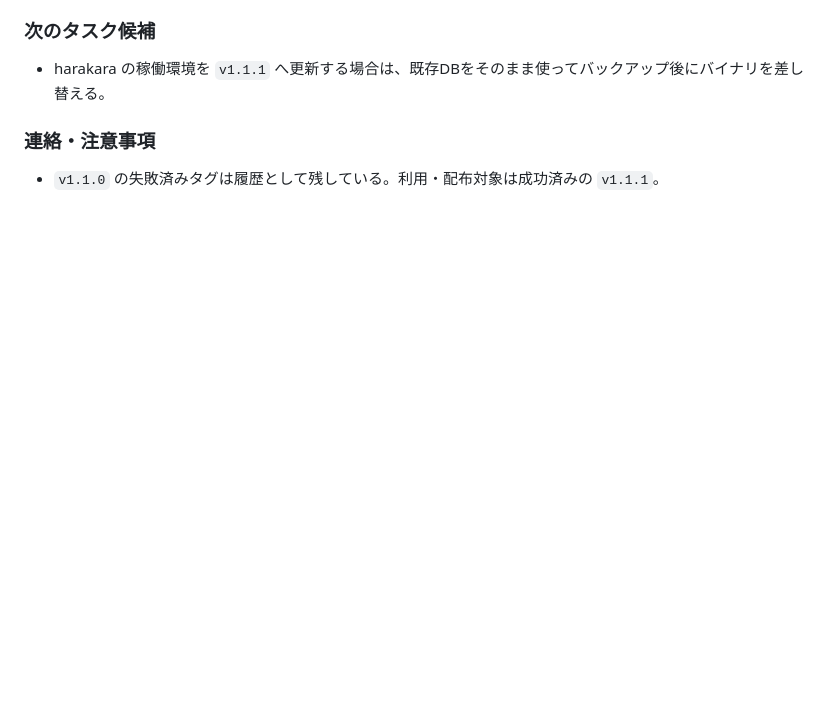
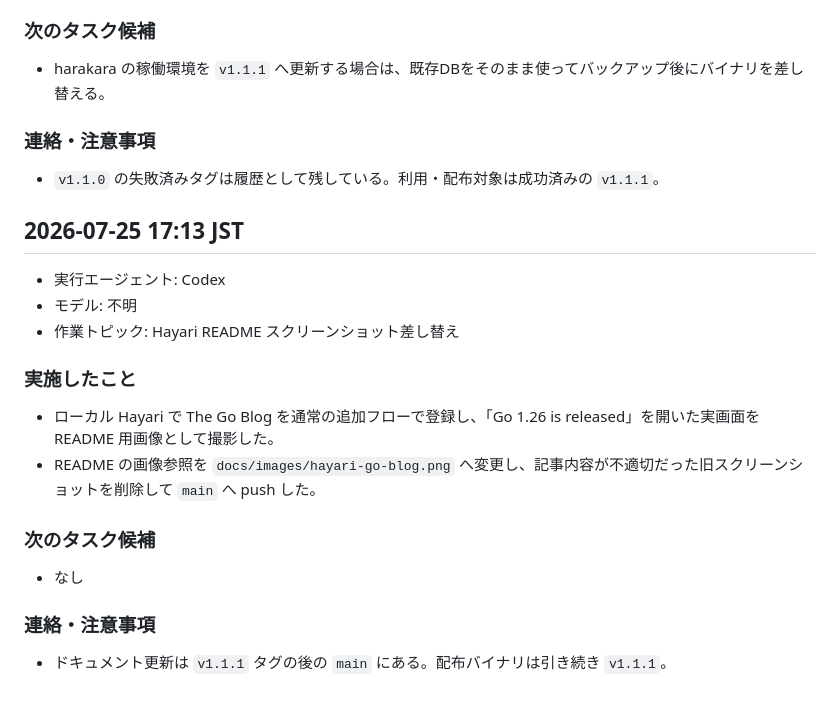
Before and after one commit to HarakaraSite/hayari, a Markdown page: .handoff/handoff.md, the part around the change. Drawn GitHub-style; blank space fills up the shorter version.

Commit message:
docs: record screenshot update

```diff
--- a/.handoff/handoff.md
+++ b/.handoff/handoff.md
@@ -454,3 +454,19 @@
 
 ### 連絡・注意事項
 - `v1.1.0` の失敗済みタグは履歴として残している。利用・配布対象は成功済みの `v1.1.1`。
+
+## 2026-07-25 17:13 JST
+
+- 実行エージェント: Codex
+- モデル: 不明
+- 作業トピック: Hayari README スクリーンショット差し替え
+
+### 実施したこと
+- ローカル Hayari で The Go Blog を通常の追加フローで登録し、「Go 1.26 is released」を開いた実画面を README 用画像として撮影した。
+- README の画像参照を `docs/images/hayari-go-blog.png` へ変更し、記事内容が不適切だった旧スクリーンショットを削除して `main` へ push した。
+
+### 次のタスク候補
+- なし
+
+### 連絡・注意事項
+- ドキュメント更新は `v1.1.1` タグの後の `main` にある。配布バイナリは引き続き `v1.1.1`。
```
